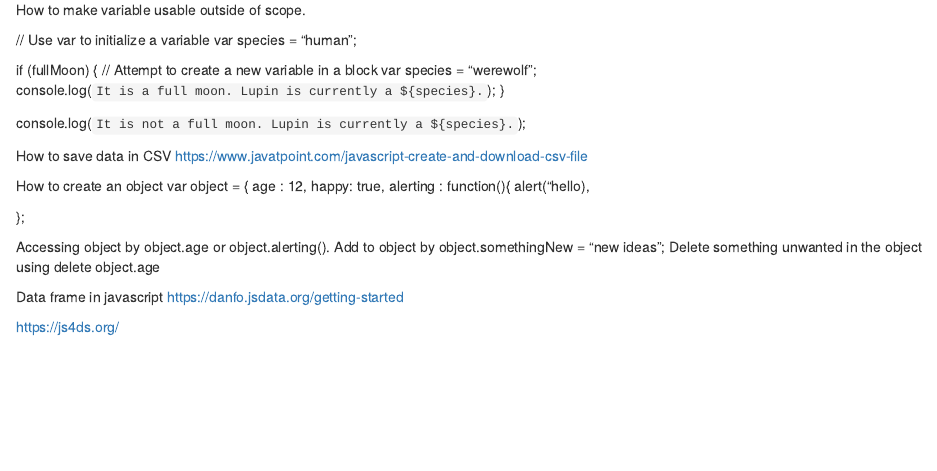
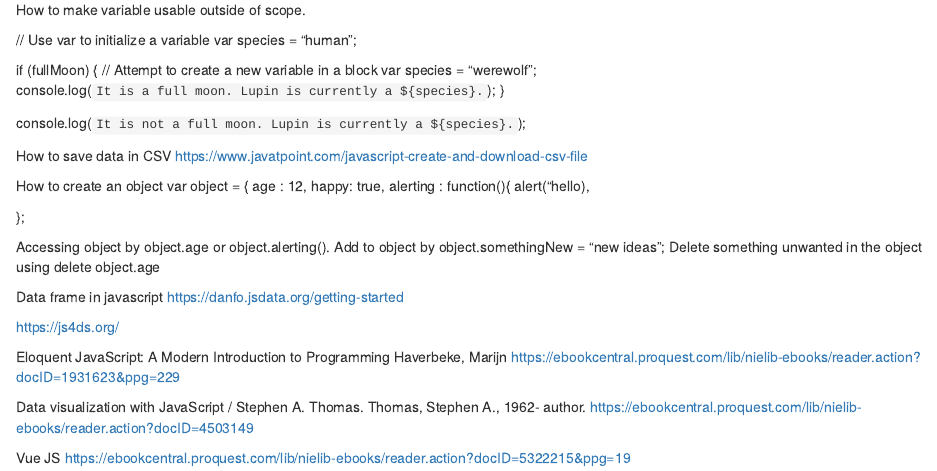
Before and after one commit to keefellow/dev_book, an R Markdown document (11-Javascript.Rmd): the page in a window 1100 px wide, from 390 px down. Rendered offline with R 4.5, knitr and Pandoc, with nearby package versions; drawn as R Markdown's standard HTML page in place of the format the file asks for.

Commit message:
Update 11-Javascript.Rmd

```diff
--- a/11-Javascript.Rmd
+++ b/11-Javascript.Rmd
@@ -55,3 +55,14 @@ Data frame in javascript
 https://danfo.jsdata.org/getting-started
 
 https://js4ds.org/
+
+Eloquent JavaScript: A Modern Introduction to Programming
+Haverbeke, Marijn
+https://ebookcentral.proquest.com/lib/nielib-ebooks/reader.action?docID=1931623&ppg=229
+
+Data visualization with JavaScript / Stephen A. Thomas.
+Thomas, Stephen A., 1962- author.
+https://ebookcentral.proquest.com/lib/nielib-ebooks/reader.action?docID=4503149
+
+Vue JS
+https://ebookcentral.proquest.com/lib/nielib-ebooks/reader.action?docID=5322215&ppg=19
```
